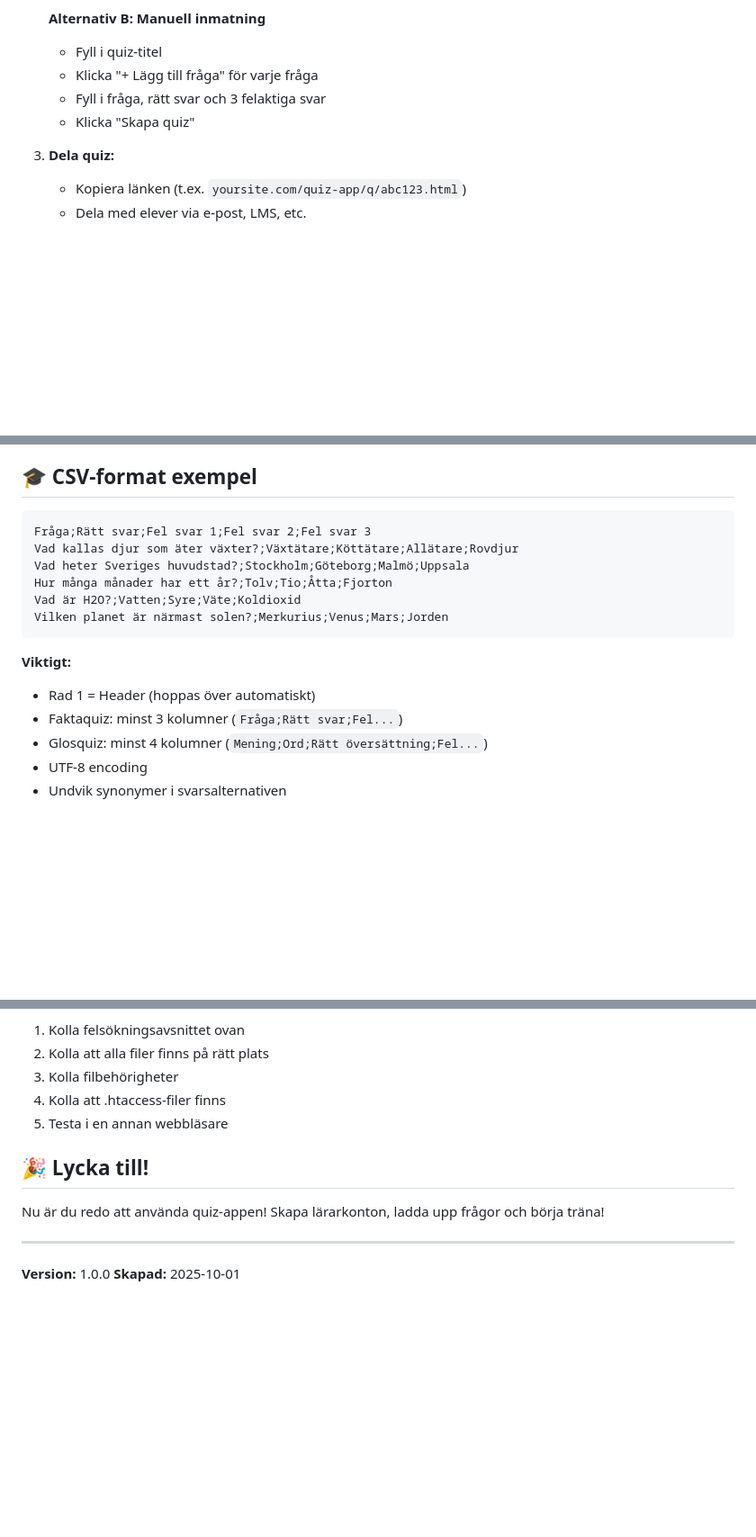
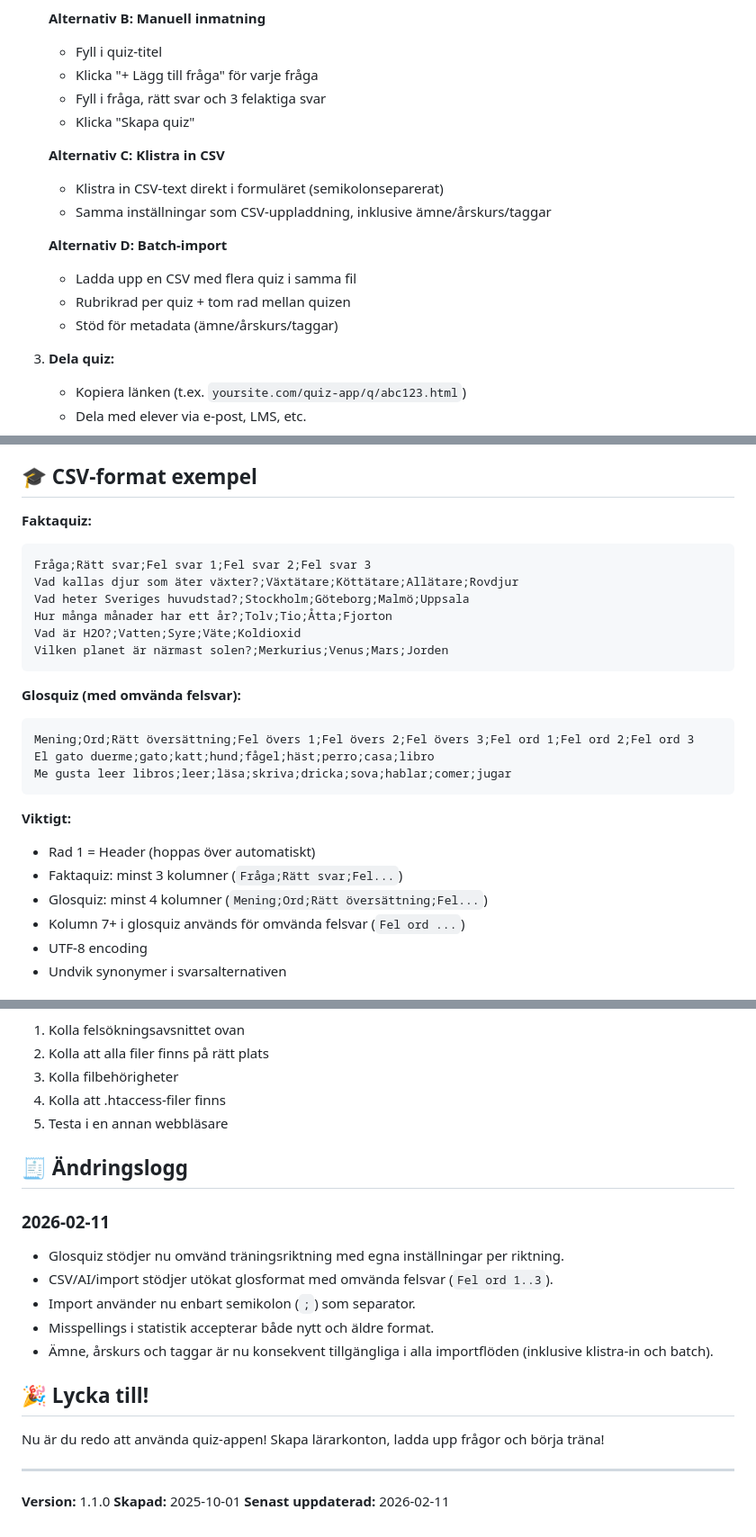
Before and after one commit to ximonse/quiz-app, a Markdown page: README.md, 3 parts joined by grey strips. Shown at 90% size. Drawn GitHub-style; blank space fills up the shorter version.

Commit message:
Update project log and README with latest glossary/import changes

````diff
--- a/README.md
+++ b/README.md
@@ -121,6 +121,15 @@ Logga in som super admin:
    - Fyll i fråga, rätt svar och 3 felaktiga svar
    - Klicka "Skapa quiz"
 
+   **Alternativ C: Klistra in CSV**
+   - Klistra in CSV-text direkt i formuläret (semikolonseparerat)
+   - Samma inställningar som CSV-uppladdning, inklusive ämne/årskurs/taggar
+
+   **Alternativ D: Batch-import**
+   - Ladda upp en CSV med flera quiz i samma fil
+   - Rubrikrad per quiz + tom rad mellan quizen
+   - Stöd för metadata (ämne/årskurs/taggar)
+
 3. **Dela quiz:**
    - Kopiera länken (t.ex. `yoursite.com/quiz-app/q/abc123.html`)
    - Dela med elever via e-post, LMS, etc.
@@ -242,6 +251,7 @@ Appen är helt optimerad för touchskärmar:
 
 ## 🎓 CSV-format exempel
 
+**Faktaquiz:**
 ```csv
 Fråga;Rätt svar;Fel svar 1;Fel svar 2;Fel svar 3
 Vad kallas djur som äter växter?;Växtätare;Köttätare;Allätare;Rovdjur
@@ -251,10 +261,18 @@ Vad är H2O?;Vatten;Syre;Väte;Koldioxid
 Vilken planet är närmast solen?;Merkurius;Venus;Mars;Jorden
 ```
 
+**Glosquiz (med omvända felsvar):**
+```csv
+Mening;Ord;Rätt översättning;Fel övers 1;Fel övers 2;Fel övers 3;Fel ord 1;Fel ord 2;Fel ord 3
+El gato duerme;gato;katt;hund;fågel;häst;perro;casa;libro
+Me gusta leer libros;leer;läsa;skriva;dricka;sova;hablar;comer;jugar
+```
+
 **Viktigt:**
 - Rad 1 = Header (hoppas över automatiskt)
 - Faktaquiz: minst 3 kolumner (`Fråga;Rätt svar;Fel...`)
 - Glosquiz: minst 4 kolumner (`Mening;Ord;Rätt översättning;Fel...`)
+- Kolumn 7+ i glosquiz används för omvända felsvar (`Fel ord ...`)
 - UTF-8 encoding
 - Undvik synonymer i svarsalternativen
 
@@ -309,11 +327,21 @@ Om något inte fungerar:
 4. Kolla att .htaccess-filer finns
 5. Testa i en annan webbläsare
 
+## 🧾 Ändringslogg
+
+### 2026-02-11
+- Glosquiz stödjer nu omvänd träningsriktning med egna inställningar per riktning.
+- CSV/AI/import stödjer utökat glosformat med omvända felsvar (`Fel ord 1..3`).
+- Import använder nu enbart semikolon (`;`) som separator.
+- Misspellings i statistik accepterar både nytt och äldre format.
+- Ämne, årskurs och taggar är nu konsekvent tillgängliga i alla importflöden (inklusive klistra-in och batch).
+
 ## 🎉 Lycka till!
 
 Nu är du redo att använda quiz-appen! Skapa lärarkonton, ladda upp frågor och börja träna!
 
 ---
 
-**Version:** 1.0.0
+**Version:** 1.1.0
 **Skapad:** 2025-10-01
+**Senast uppdaterad:** 2026-02-11
````
Also changed, not shown: PROJECT.md (+21 -20 lines).
